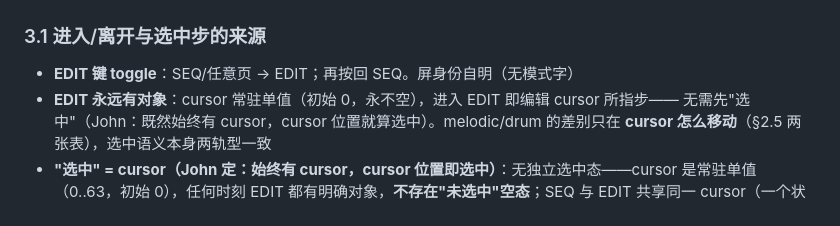
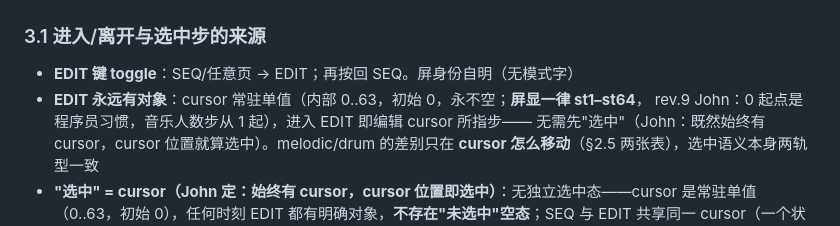
Before and after one commit to johnskiller/driftseq, a Markdown page: docs/specs/2026-10-14-03-screens.md, the part around the change. Rendered like a GitHub page.

Commit message:
docs(specs): rev.9 — step display st1..st64 convention noted in 03 §3.1

```diff
--- a/docs/specs/2026-10-14-03-screens.md
+++ b/docs/specs/2026-10-14-03-screens.md
@@ -212,7 +212,8 @@ STEP-ENTRY 无进出、是常态）：
 ### 3.1 进入/离开与选中步的来源
 
 - **EDIT 键 toggle**：SEQ/任意页 → EDIT；再按回 SEQ。屏身份自明（无模式字）
-- **EDIT 永远有对象**：cursor 常驻单值（初始 0，永不空），进入 EDIT 即编辑 cursor 所指步——
+- **EDIT 永远有对象**：cursor 常驻单值（内部 0..63，初始 0，永不空；**屏显一律 st1–st64**，
+  rev.9 John：0 起点是程序员习惯，音乐人数步从 1 起），进入 EDIT 即编辑 cursor 所指步——
   无需先"选中"（John：既然始终有 cursor，cursor 位置就算选中）。melodic/drum 的差别只在
   **cursor 怎么移动**（§2.5 两张表），选中语义本身两轨型一致
 - **"选中" = cursor（John 定：始终有 cursor，cursor 位置即选中）**：无独立选中态——cursor
```
